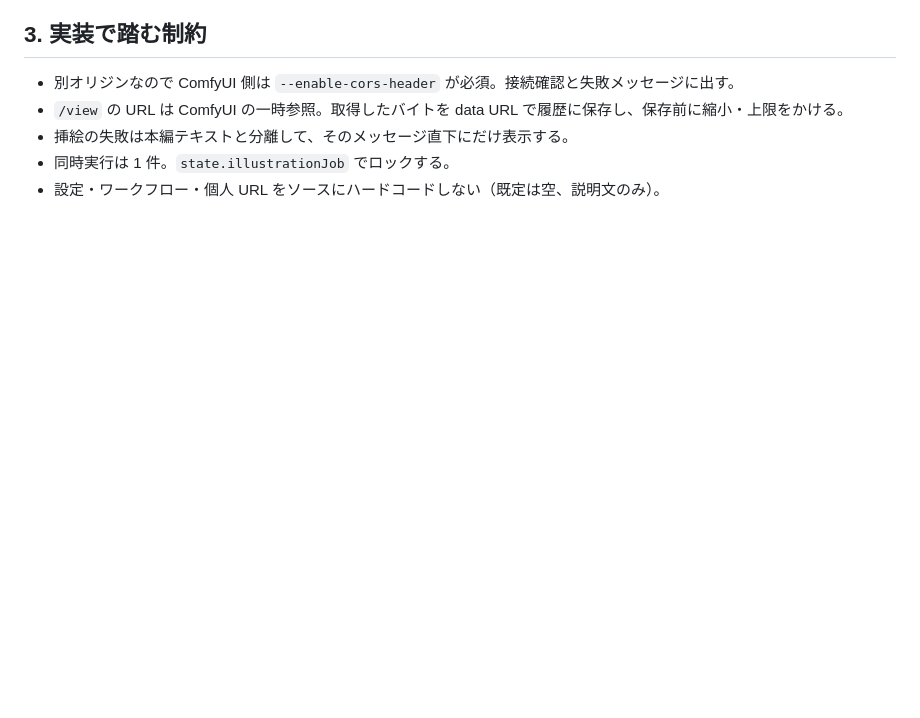
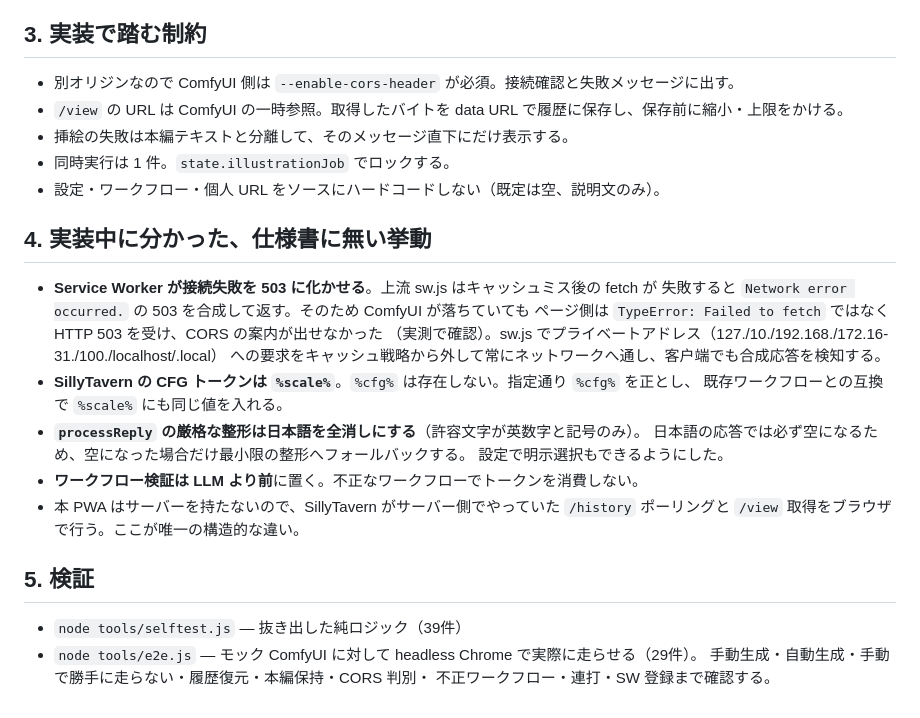
Before and after one commit to nekotaro74/Onasapo-chan, a Markdown page: docs/illustration-notes.md, the part around the change. GitHub-like rendering; blank space fills up the shorter version.

```diff
--- a/docs/illustration-notes.md
+++ b/docs/illustration-notes.md
@@ -82,3 +82,26 @@ API キー・モデル名は呼び出し側で渡す（`state.settings.apiProvid
 - 挿絵の失敗は本編テキストと分離して、そのメッセージ直下にだけ表示する。
 - 同時実行は 1 件。`state.illustrationJob` でロックする。
 - 設定・ワークフロー・個人 URL をソースにハードコードしない（既定は空、説明文のみ）。
+
+## 4. 実装中に分かった、仕様書に無い挙動
+
+- **Service Worker が接続失敗を 503 に化かせる**。上流 sw.js はキャッシュミス後の fetch が
+  失敗すると `Network error occurred.` の 503 を合成して返す。そのため ComfyUI が落ちていても
+  ページ側は `TypeError: Failed to fetch` ではなく HTTP 503 を受け、CORS の案内が出せなかった
+  （実測で確認）。sw.js でプライベートアドレス（127./10./192.168./172.16-31./100./localhost/.local）
+  への要求をキャッシュ戦略から外して常にネットワークへ通し、客户端でも合成応答を検知する。
+- **SillyTavern の CFG トークンは `%scale%`**。`%cfg%` は存在しない。指定通り `%cfg%` を正とし、
+  既存ワークフローとの互換で `%scale%` にも同じ値を入れる。
+- **`processReply` の厳格な整形は日本語を全消しにする**（許容文字が英数字と記号のみ）。
+  日本語の応答では必ず空になるため、空になった場合だけ最小限の整形へフォールバックする。
+  設定で明示選択もできるようにした。
+- **ワークフロー検証は LLM より前**に置く。不正なワークフローでトークンを消費しない。
+- 本 PWA はサーバーを持たないので、SillyTavern がサーバー側でやっていた
+  `/history` ポーリングと `/view` 取得をブラウザで行う。ここが唯一の構造的な違い。
+
+## 5. 検証
+
+- `node tools/selftest.js` — 抜き出した純ロジック（39件）
+- `node tools/e2e.js` — モック ComfyUI に対して headless Chrome で実際に走らせる（29件）。
+  手動生成・自動生成・手動で勝手に走らない・履歴復元・本編保持・CORS 判別・
+  不正ワークフロー・連打・SW 登録まで確認する。
```
Also changed, not shown: README.md (+40 -0 lines).
